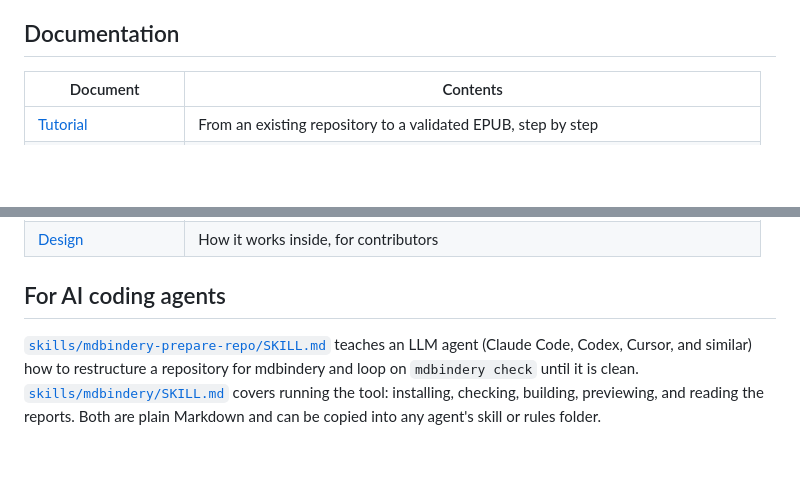
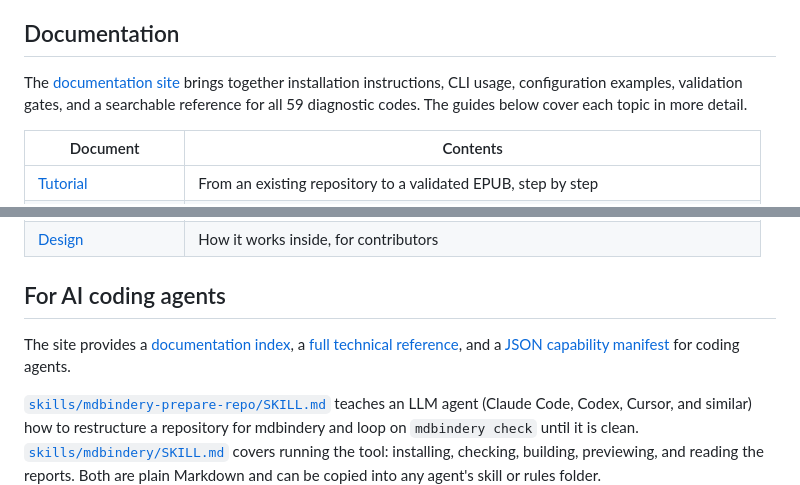
Before and after one commit to actions-marketplace-validations/sagol_mdbindery, a Markdown page: README.md, 2 parts joined by grey strips. Drawn GitHub-style; blank space fills up the shorter version.

Commit message:
Link documentation site from README

```diff
--- a/README.md
+++ b/README.md
@@ -101,6 +103,8 @@ The full walk-through is in [docs/tutorial.md](https://github.com/sagol/mdbinder
 
 ## Documentation
 
+The [documentation site](https://sagol.github.io/mdbindery/) brings together installation instructions, CLI usage, configuration examples, validation gates, and a searchable reference for all 59 diagnostic codes. The guides below cover each topic in more detail.
+
 | Document | Contents |
 |---|---|
 | [Tutorial](https://github.com/sagol/mdbindery/blob/main/docs/tutorial.md) | From an existing repository to a validated EPUB, step by step |
@@ -114,6 +118,8 @@ The full walk-through is in [docs/tutorial.md](https://github.com/sagol/mdbinder
 
 ## For AI coding agents
 
+The site provides a [documentation index](https://sagol.github.io/mdbindery/llms.txt), a [full technical reference](https://sagol.github.io/mdbindery/llms-full.txt), and a [JSON capability manifest](https://sagol.github.io/mdbindery/agents.json) for coding agents.
+
 [`skills/mdbindery-prepare-repo/SKILL.md`](https://github.com/sagol/mdbindery/blob/main/skills/mdbindery-prepare-repo/SKILL.md) teaches an LLM agent (Claude Code, Codex, Cursor, and similar) how to restructure a repository for mdbindery and loop on `mdbindery check` until it is clean. [`skills/mdbindery/SKILL.md`](https://github.com/sagol/mdbindery/blob/main/skills/mdbindery/SKILL.md) covers running the tool: installing, checking, building, previewing, and reading the reports. Both are plain Markdown and can be copied into any agent's skill or rules folder.
 
 ## Credits
```
Also changed, not shown: other parts of README.md (+2 -0 lines).
